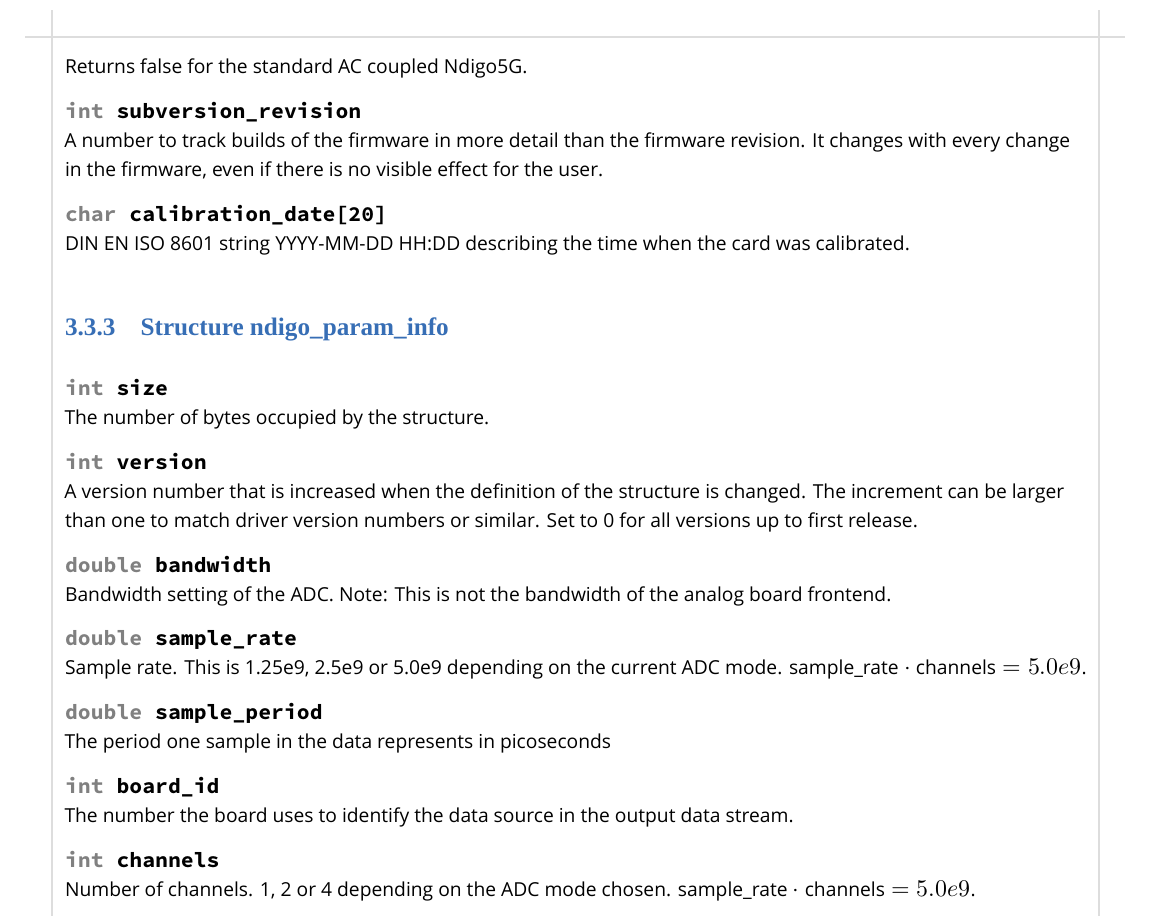
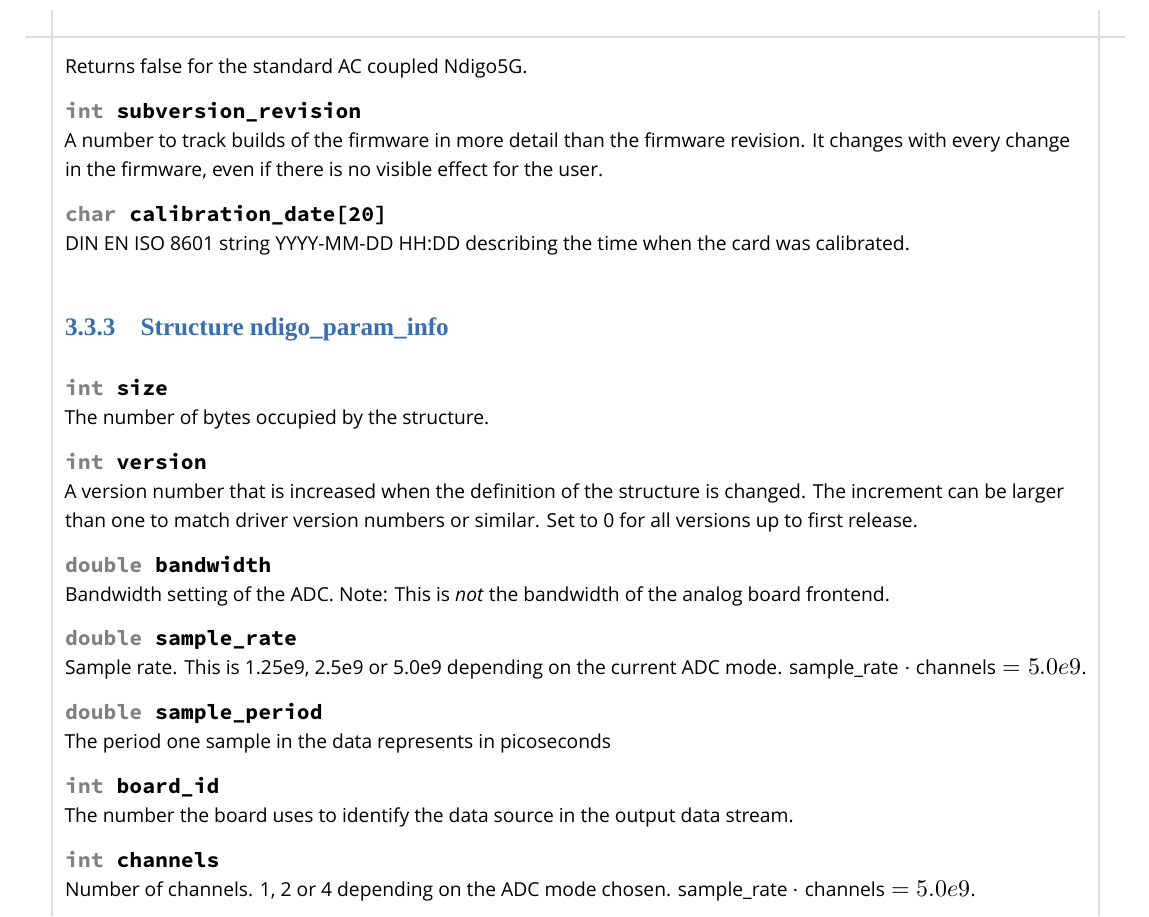
Before and after one commit to cronologic-de/ug_ndigo5g, a LaTeX thesis (Ndigo_User.tex, which reads Ndigo_API.tex): part of page 32 of 54, cut so that both start at the same text. Compiled offline with XeLaTeX; a missing font is replaced by an installed copy or a similar font.

Commit message:
Emphasize a 'not' in API

```diff
--- a/Ndigo_API.tex
+++ b/Ndigo_API.tex
@@ -215,7 +215,7 @@ The API is a DLL with C linkage. The functions provided by the DLL are declared
 first release.\par
 
             \cronvar{double}{bandwidth}\\
-            Bandwidth setting of the ADC. Note: This is not the bandwidth of the analog board frontend. \par
+            Bandwidth setting of the ADC. Note: This is \emph{not} the bandwidth of the analog board frontend. \par
 
             \cronvar{double}{sample\tu rate}\\
             Sample rate. This is 1.25e9, 2.5e9 or 5.0e9 depending on the current ADC mode. $\text{sample\tu rate}\cdot \text{channels} = 5.0e9$.\par
```
